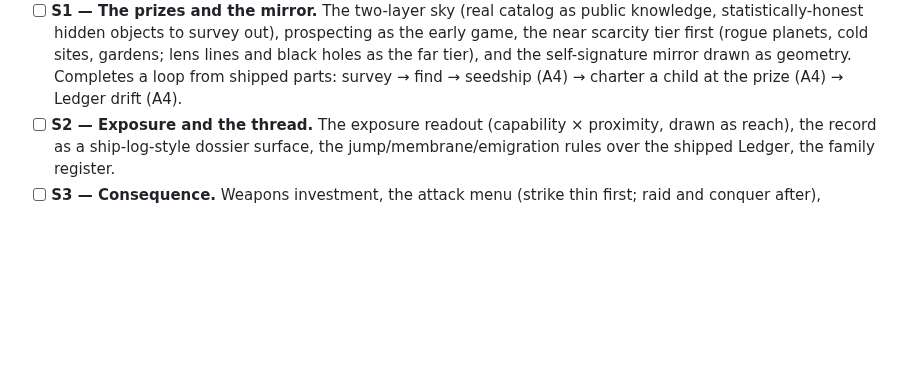
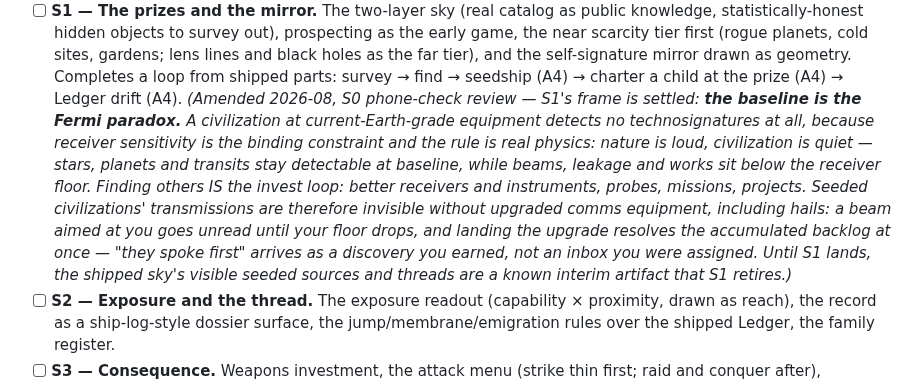
Before and after one commit to johnpolacek/holos-game, a Markdown page: docs/roadmap.md, the part around the change. GitHub-like rendering; blank space fills up the shorter version.

Commit message:
Settle S1's frame in the roadmap: the baseline is the Fermi paradox
From the 2026-08 S0 phone-check review: at current-Earth-grade
equipment a civilization detects no technosignatures, because receiver
sensitivity is the binding constraint and the rule is real physics
(nature is loud, civilization is quiet). Finding others is the invest
loop, seeded transmissions are invisible without upgraded comms, and
the receiver upgrade resolving a backlog of unread hail is the earned
version of the beat the shipped sky currently gives away.

Co-Authored-By: Claude Fable 5 <noreply@anthropic.com>
Claude-Session: https://claude.ai/code/session_01Ms5eJbem3YFBWmJi9wvgko

```diff
--- a/docs/roadmap.md
+++ b/docs/roadmap.md
@@ -618,7 +618,22 @@ gets priced risky besides).
       black holes as the far tier), and the self-signature mirror drawn
       as geometry. Completes a loop from shipped parts: survey → find →
       seedship (A4) → charter a child at the prize (A4) → Ledger drift
-      (A4).
+      (A4). *(Amended 2026-08, S0 phone-check review — S1's frame is
+      settled: **the baseline is the Fermi paradox.** A civilization at
+      current-Earth-grade equipment detects no technosignatures at all,
+      because receiver sensitivity is the binding constraint and the
+      rule is real physics: nature is loud, civilization is quiet —
+      stars, planets and transits stay detectable at baseline, while
+      beams, leakage and works sit below the receiver floor. Finding
+      others IS the invest loop: better receivers and instruments,
+      probes, missions, projects. Seeded civilizations' transmissions
+      are therefore invisible without upgraded comms equipment,
+      including hails: a beam aimed at you goes unread until your floor
+      drops, and landing the upgrade resolves the accumulated backlog
+      at once — "they spoke first" arrives as a discovery you earned,
+      not an inbox you were assigned. Until S1 lands, the shipped sky's
+      visible seeded sources and threads are a known interim artifact
+      that S1 retires.)*
 - [ ] **S2 — Exposure and the thread.** The exposure readout
       (capability × proximity, drawn as reach), the record as a
       ship-log-style dossier surface, the jump/membrane/emigration
```
